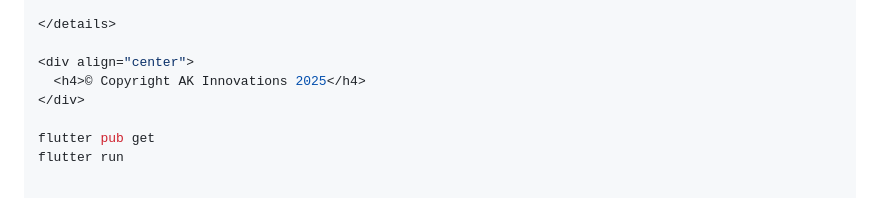
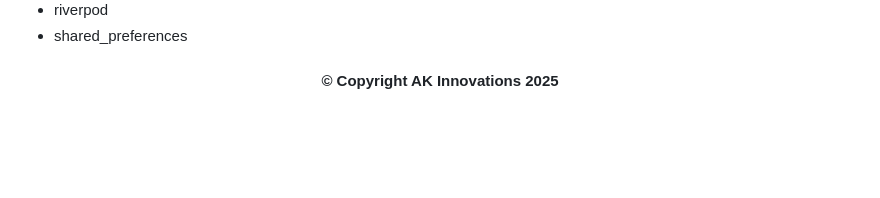
Before and after one commit to eunbyulaakash/Valvet-Shadow-Recorder, a Markdown page: README.md, the part around one of its changes. GitHub-like rendering; folded sections open; blank space fills up the shorter version.

Commit message:
Update README with team info and clean up commands
Added team section and removed redundant commands.

```diff
--- a/README.md
+++ b/README.md
@@ -160,6 +161,3 @@ See the [LICENSE](LICENSE) file for more information.
 <div align="center">
   <h4>© Copyright AK Innovations 2025</h4>
 </div>
-
-flutter pub get
-flutter run
```
Also changed, not shown: other parts of README.md (+1 -0 lines).
